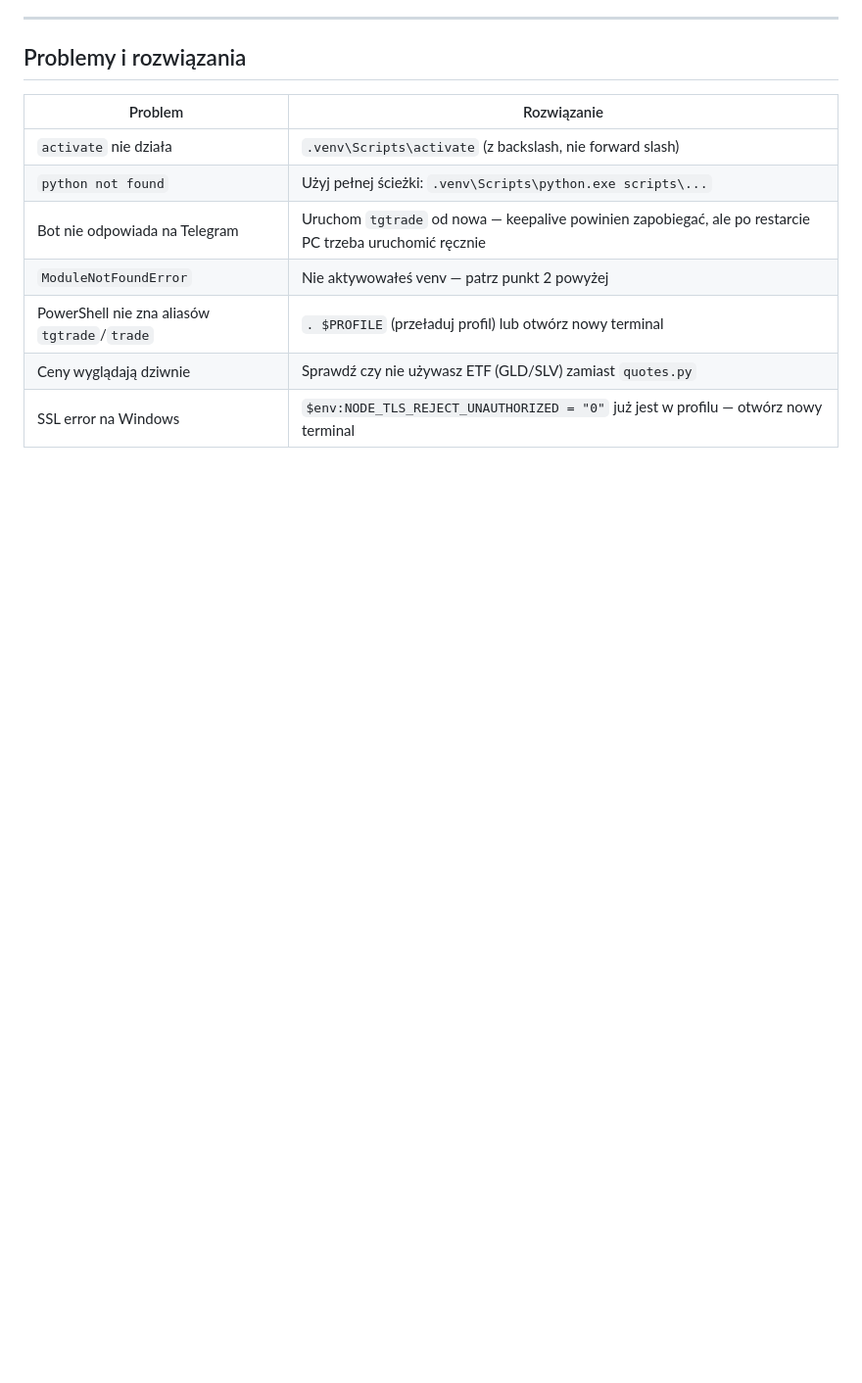
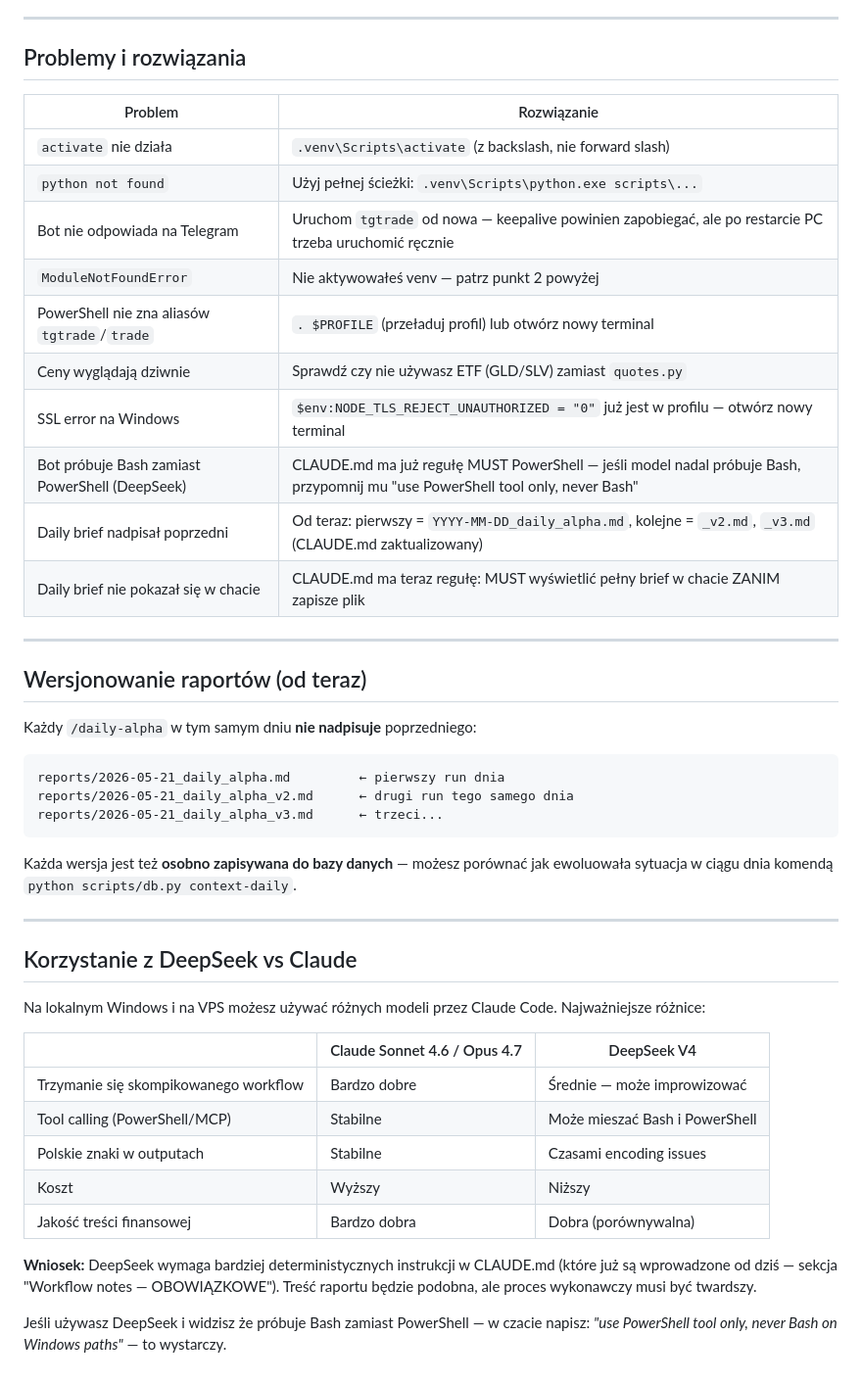
Before and after one commit to michalszafron-netizen/Autmattrader, a Markdown page: README.md, the part around the change. Shown at 98% size. GitHub-like rendering; blank space fills up the shorter version.

Commit message:
Daily-alpha: file versioning (_v2, _v3), MUST display full brief in chat, PowerShell-only execution rule

````diff
--- a/README.md
+++ b/README.md
@@ -270,3 +270,38 @@ trading-ai/
 | PowerShell nie zna aliasów `tgtrade`/`trade` | `. $PROFILE` (przeładuj profil) lub otwórz nowy terminal |
 | Ceny wyglądają dziwnie | Sprawdź czy nie używasz ETF (GLD/SLV) zamiast `quotes.py` |
 | SSL error na Windows | `$env:NODE_TLS_REJECT_UNAUTHORIZED = "0"` już jest w profilu — otwórz nowy terminal |
+| Bot próbuje Bash zamiast PowerShell (DeepSeek) | CLAUDE.md ma już regułę MUST PowerShell — jeśli model nadal próbuje Bash, przypomnij mu "use PowerShell tool only, never Bash" |
+| Daily brief nadpisał poprzedni | Od teraz: pierwszy = `YYYY-MM-DD_daily_alpha.md`, kolejne = `_v2.md`, `_v3.md` (CLAUDE.md zaktualizowany) |
+| Daily brief nie pokazał się w chacie | CLAUDE.md ma teraz regułę: MUST wyświetlić pełny brief w chacie ZANIM zapisze plik |
+
+---
+
+## Wersjonowanie raportów (od teraz)
+
+Każdy `/daily-alpha` w tym samym dniu **nie nadpisuje** poprzedniego:
+
+```
+reports/2026-05-21_daily_alpha.md         ← pierwszy run dnia
+reports/2026-05-21_daily_alpha_v2.md      ← drugi run tego samego dnia
+reports/2026-05-21_daily_alpha_v3.md      ← trzeci...
+```
+
+Każda wersja jest też **osobno zapisywana do bazy danych** — możesz porównać jak ewoluowała sytuacja w ciągu dnia komendą `python scripts/db.py context-daily`.
+
+---
+
+## Korzystanie z DeepSeek vs Claude
+
+Na lokalnym Windows i na VPS możesz używać różnych modeli przez Claude Code. Najważniejsze różnice:
+
+| | Claude Sonnet 4.6 / Opus 4.7 | DeepSeek V4 |
+|--|------|---------|
+| Trzymanie się skompikowanego workflow | Bardzo dobre | Średnie — może improwizować |
+| Tool calling (PowerShell/MCP) | Stabilne | Może mieszać Bash i PowerShell |
+| Polskie znaki w outputach | Stabilne | Czasami encoding issues |
+| Koszt | Wyższy | Niższy |
+| Jakość treści finansowej | Bardzo dobra | Dobra (porównywalna) |
+
+**Wniosek:** DeepSeek wymaga bardziej deterministycznych instrukcji w CLAUDE.md (które już są wprowadzone od dziś — sekcja "Workflow notes — OBOWIĄZKOWE"). Treść raportu będzie podobna, ale proces wykonawczy musi być twardszy.
+
+Jeśli używasz DeepSeek i widzisz że próbuje Bash zamiast PowerShell — w czacie napisz: *"use PowerShell tool only, never Bash on Windows paths"* — to wystarczy.
````
Also changed, not shown: CLAUDE.md (+39 -11 lines).
